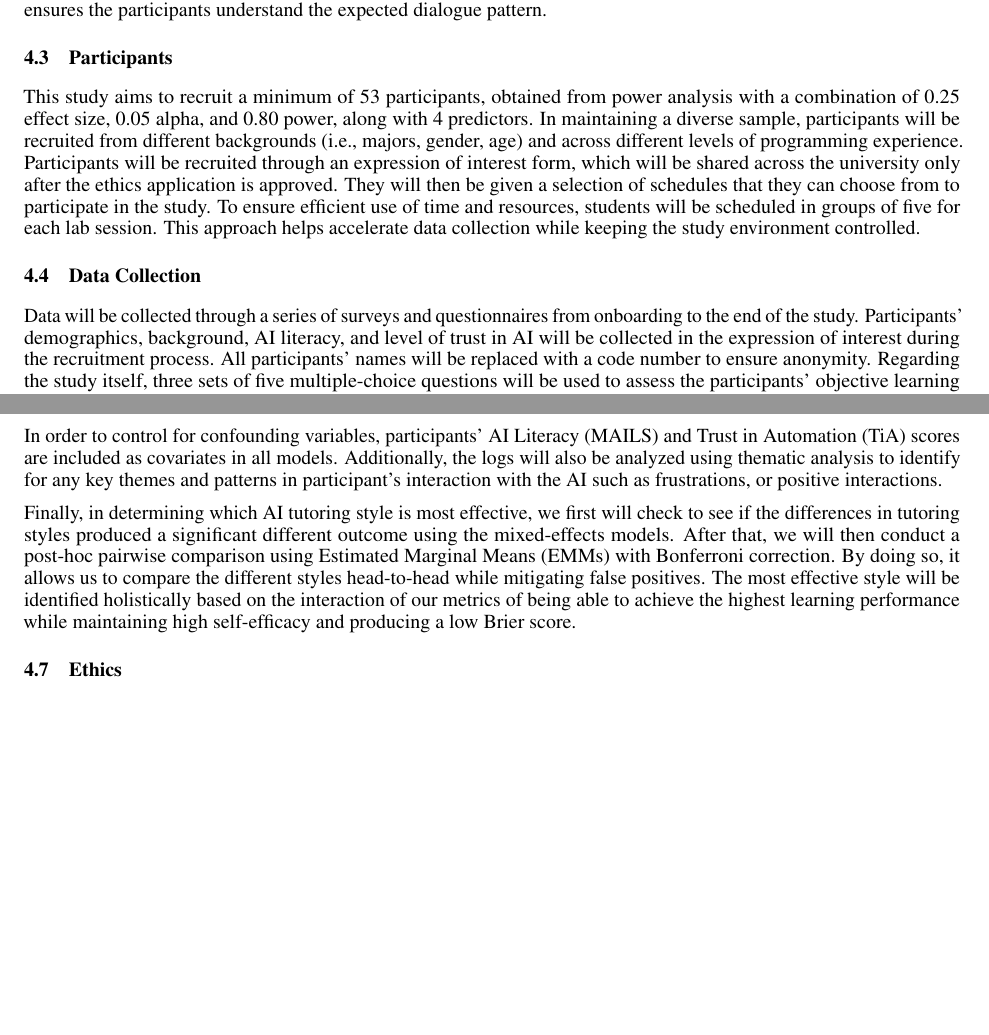
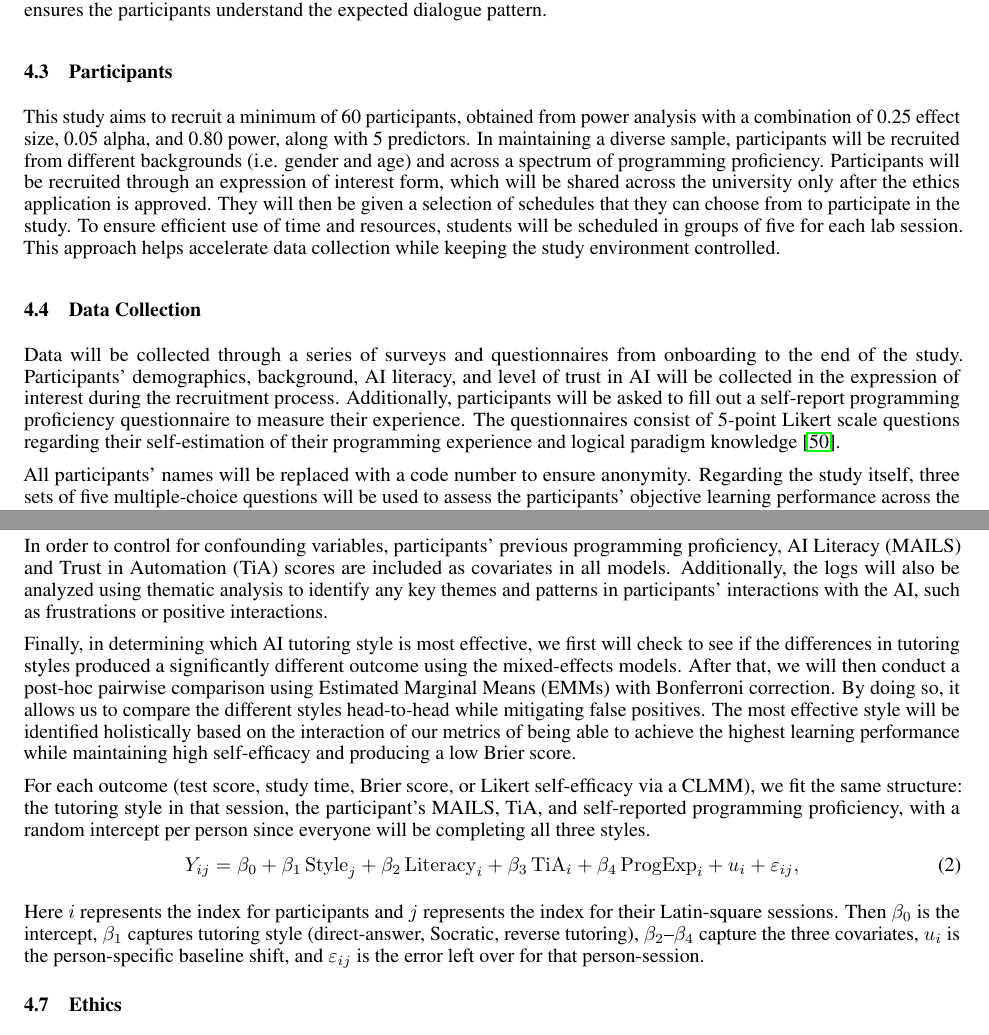
Before and after one commit to kevicebryan/research-proposal-unimelb, a LaTeX document (templateArxiv.tex): two parts of pages 9 and 11 of 15, joined at a grey line, cut so that both start at the same text, the shorter picture padded with empty space. Compiled offline with pdfLaTeX.

Commit message:
update: methodology taken into account prevprog

```diff
--- a/templateArxiv.tex
+++ b/templateArxiv.tex
@@ -628,10 +631,10 @@ they have been assigned to, along with a guide on how to properly interact with
 This ensures the participants understand the expected dialogue pattern.
 
 \subsection{Participants}
-This study aims to recruit a minimum of 53 participants, obtained from power analysis
+This study aims to recruit a minimum of 60 participants, obtained from power analysis
 with a combination of 0.25 effect size, 0.05 alpha, and 0.80 power, along with
-4 predictors. In maintaining a diverse sample, participants will be recruited from
-different backgrounds (i.e., majors, gender, age) and across different levels of programming experience.
+5 predictors. In maintaining a diverse sample, participants will be recruited from
+different backgrounds (i.e. gender and age) and across a spectrum of programming proficiency.
 Participants will be recruited through an expression of interest
 form, which will be shared across the university only after the ethics application is approved.
 They will then be given a selection of schedules that they can choose from to participate in the study.
@@ -643,6 +646,10 @@ data collection while keeping the study environment controlled.
 Data will be collected through a series of surveys and questionnaires from onboarding
 to the end of the study. Participants’ demographics, background, AI literacy, and level of
 trust in AI will be collected in the expression of interest during the recruitment process.
+Additionally, participants will be asked to fill out a self-report programming proficiency questionnaire
+to measure their experience. The questionnaires consist of 5-point Likert scale questions
+regarding their self-estimation of their programming experience and logical paradigm knowledge \cite{Feigenspan2012}.
+
 All participants' names will be replaced with a code number to ensure anonymity.
 Regarding the study itself, three sets of five multiple-choice questions will be used to assess the participants’
 objective learning performance across the different stages of the study (pre-test after the initial briefing,
@@ -763,20 +771,41 @@ Our analysis accommodates two primary data types:
 \vspace{-0.5em}
 
 In order to control for confounding variables,
-participants’ AI Literacy (MAILS) and Trust in
+participants’ previous programming proficiency, AI Literacy (MAILS) and Trust in
 Automation (TiA) scores are included as covariates
 in all models. Additionally, the logs will also be analyzed using thematic analysis to
-identify for any key themes and patterns in participant's interaction with the AI such as frustrations,
+identify any key themes and patterns in participants' interactions with the AI, such as frustrations
 or positive interactions.
 
 Finally, in determining which AI tutoring style is most effective,
-we first will check to see if the differences in tutoring styles produced a significant
+we first will check to see if the differences in tutoring styles produced a significantly
 different outcome using the mixed-effects models. After that, we will then conduct a post-hoc
 pairwise comparison using Estimated Marginal Means (EMMs) with Bonferroni correction. By doing so,
 it allows us to compare the different styles head-to-head while mitigating false positives.
 The most effective style will be identified holistically based on the interaction of our metrics of
 being able to achieve the highest learning performance while maintaining high self-efficacy and producing a low
 Brier score.
+
+For each outcome (test score, study time, Brier score, or Likert
+self-efficacy via a CLMM), we fit the same structure: the tutoring
+style in that session, the participant's MAILS, TiA, and self-reported programming proficiency,
+with a random intercept per person since everyone will be completing all three styles.
+\begin{equation}
+  Y_{ij}
+  = \beta_0
+  + \beta_1\,\mathrm{Style}_{j}
+  + \beta_2\,\mathrm{Literacy}_{i}
+  + \beta_3\,\mathrm{TiA}_{i}
+  + \beta_4\,\mathrm{ProgExp}_{i}
+  + u_i
+  + \varepsilon_{ij},
+  \label{eq:mixed-model}
+\end{equation}
+
+Here $i$ represents the index for participants and $j$ represents the index for their Latin-square sessions.
+Then $\beta_0$ is the intercept, $\beta_1$ captures tutoring style (direct-answer, Socratic, reverse tutoring),
+$\beta_2$--$\beta_4$ capture the three covariates, $u_i$ is the person-specific baseline shift,
+and $\varepsilon_{ij}$ is the error left over for that person-session.
 
 
 \subsection{Ethics}
```
Also changed, not shown: references.bib (+11 -0 lines), wordcount.tex (added, +2 -0 lines), templateArxiv.bbl, templateArxiv.pdf, templateArxiv.tex (20 more changed lines), 9 other files.
